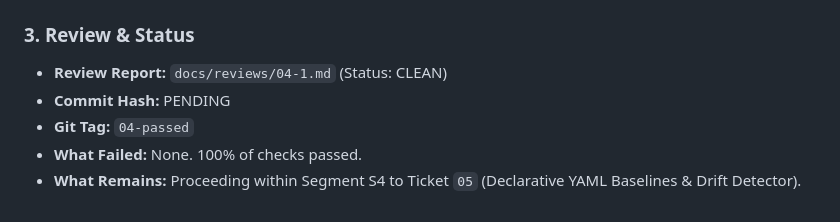
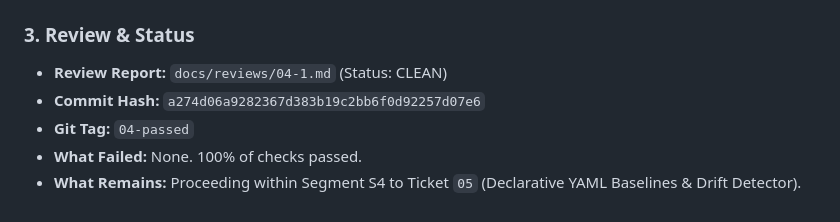
Before and after one commit to himanshukumar19/RuntimeLens, a Markdown page: docs/GATE_REPORTS.md, the part around the change. GitHub-like rendering.

Commit message:
docs(gates): record commit hash for Gate 04

```diff
--- a/docs/GATE_REPORTS.md
+++ b/docs/GATE_REPORTS.md
@@ -705,7 +705,7 @@ head -n 1 /home/ubuntu/vm_outputs/audit/live_audit_webhook_events.jsonl | jq '{k
 
 ### 3. Review & Status
 - **Review Report:** `docs/reviews/04-1.md` (Status: CLEAN)
-- **Commit Hash:** PENDING
+- **Commit Hash:** `a274d06a9282367d383b19c2bb6f0d92257d07e6`
 - **Git Tag:** `04-passed`
 - **What Failed:** None. 100% of checks passed.
 - **What Remains:** Proceeding within Segment S4 to Ticket `05` (Declarative YAML Baselines & Drift Detector).
```
